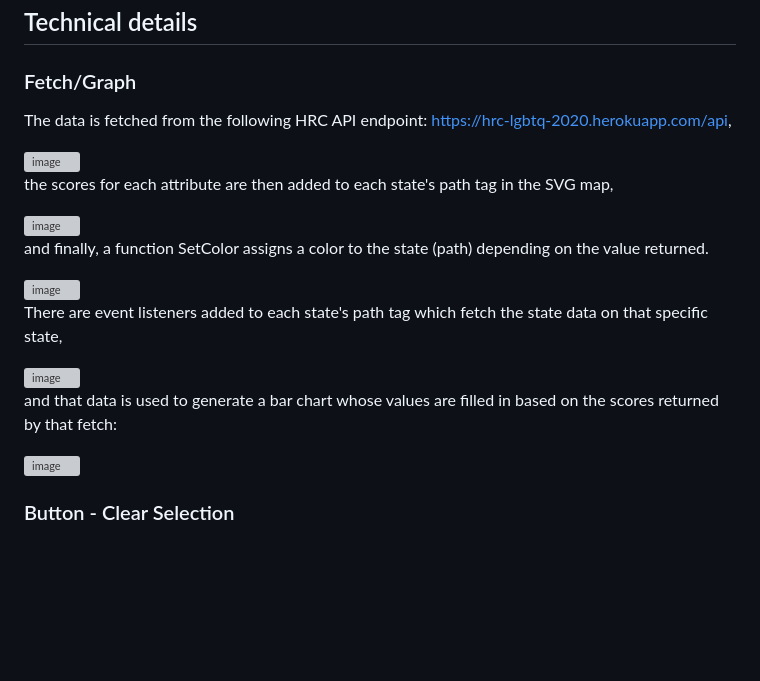
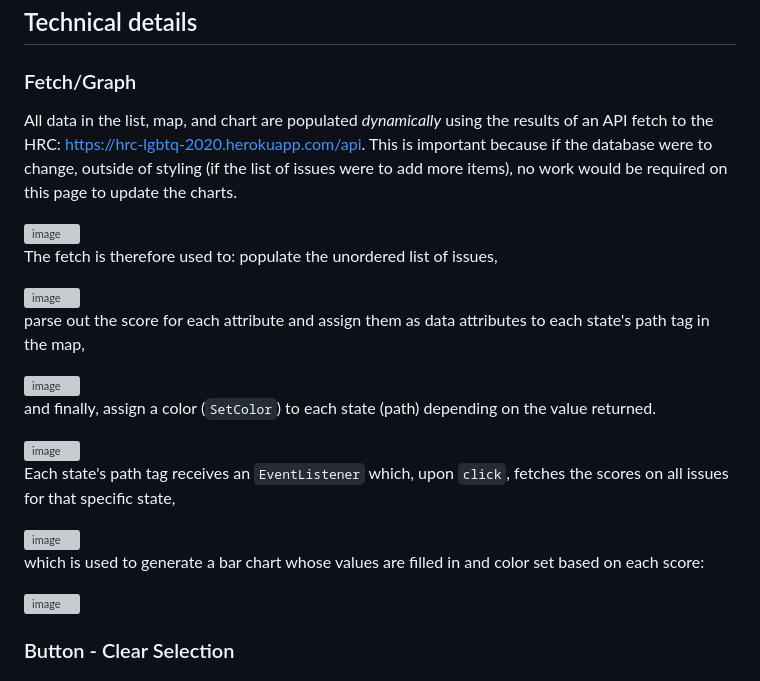
Before and after one commit to jprandazzo/LGBTQ-Rights-at-a-Glance, a Markdown page: README.md, the part around the change. Rendered like a GitHub page; blank space fills up the shorter version; grey boxes are pictures that could not be loaded.

```diff
--- a/README.md
+++ b/README.md
@@ -25,23 +25,28 @@ active and one can click it to clear the screen and start over.
 ## Technical details
 
 ### Fetch/Graph
-The data is fetched from the following HRC API endpoint: https://hrc-lgbtq-2020.herokuapp.com/api,
+All data in the list, map, and chart are populated *dynamically* using the results of an API fetch to the HRC: https://hrc-lgbtq-2020.herokuapp.com/api.
+This is important because if the database were to change, outside of styling (if the list of issues were to add more items), no work would be required on this page to update the charts.
 
 <img width="660" alt="image" src="https://github.com/jprandazzo/LGBTQ-Rights-at-a-Glance/assets/131551196/2606bfa4-d48a-496c-ad29-319765eae761">
 
-the scores for each attribute are then added to each state's path tag in the SVG map,
+The fetch is therefore used to: populate the unordered list of issues,
+
+<img width="869" alt="image" src="https://github.com/jprandazzo/LGBTQ-Rights-at-a-Glance/assets/131551196/f1522564-a6a9-433d-9bc8-d032762603b7">
+
+parse out the score for each attribute and assign them as data attributes to each state's path tag in the map,
 
 <img width="1086" alt="image" src="https://github.com/jprandazzo/LGBTQ-Rights-at-a-Glance/assets/131551196/ab7b068a-3c0a-4d00-8ab9-ad6c8f007e6c">
 
-and finally, a function SetColor assigns a color to the state (path) depending on the value returned.
+and finally, assign a color (`SetColor`) to each state (path) depending on the value returned.
 
 <img width="335" alt="image" src="https://github.com/jprandazzo/LGBTQ-Rights-at-a-Glance/assets/131551196/27747142-7924-4869-935c-05d9089937ac">
 
-There are event listeners added to each state's path tag which fetch the state data on that specific state,
+Each state's path tag receives an `EventListener` which, upon `click`, fetches the scores on all issues for that specific state,
 
 <img width="515" alt="image" src="https://github.com/jprandazzo/LGBTQ-Rights-at-a-Glance/assets/131551196/4c0e5b3c-1c6a-40b7-93fa-998cecdd6109">
 
-and that data is used to generate a bar chart whose values are filled in based on the scores returned by that fetch:
+which is used to generate a bar chart whose values are filled in and color set based on each score:
 
 <img width="490" alt="image" src="https://github.com/jprandazzo/LGBTQ-Rights-at-a-Glance/assets/131551196/777406ae-7947-480d-bf08-86b1d72c59e0">
 
```
